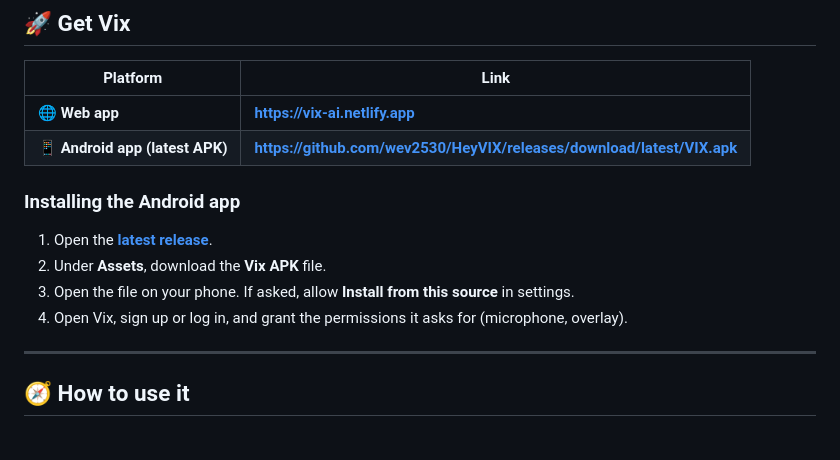
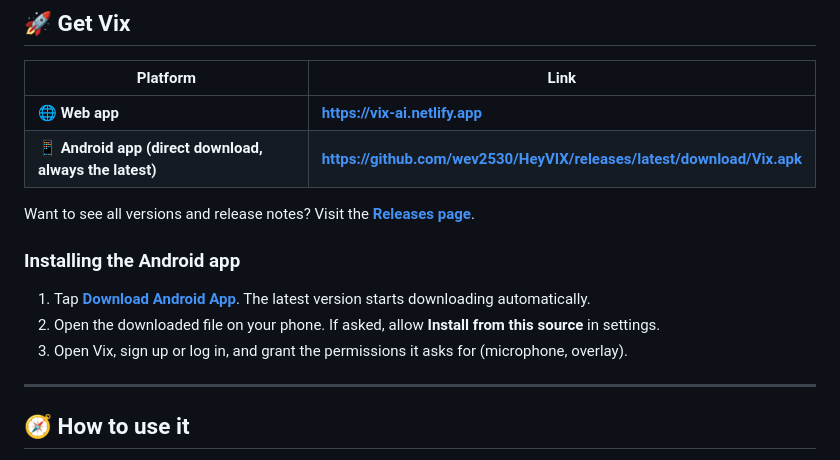
Before and after one commit to wev2530/HeyVIX, a Markdown page: README.md, the part around one of its changes. Drawn GitHub-style.

```diff
--- a/README.md
+++ b/README.md
@@ -73,13 +73,14 @@ Both use the **same account**, so your chats follow you from your phone to your
 | Platform | Link |
 |---|---|
 | 🌐 **Web app** | **https://vix-ai.netlify.app** |
-| 📱 **Android app (latest APK)** | **https://github.com/wev2530/HeyVIX/releases/download/latest/VIX.apk** |
+| 📱 **Android app (direct download, always the latest)** | **https://github.com/wev2530/HeyVIX/releases/latest/download/Vix.apk** |
+
+Want to see all versions and release notes? Visit the **[Releases page](https://github.com/wev2530/HeyVIX/releases)**.
 
 ### Installing the Android app
-1. Open the **[latest release](https://github.com/wev2530/HeyVIX/releases/download/latest/VIX.apk)**.
-2. Under **Assets**, download the **Vix APK** file.
-3. Open the file on your phone. If asked, allow **Install from this source** in settings.
-4. Open Vix, sign up or log in, and grant the permissions it asks for (microphone, overlay).
+1. Tap **[Download Android App](https://github.com/wev2530/HeyVIX/releases/latest/download/Vix.apk)**. The latest version starts downloading automatically.
+2. Open the downloaded file on your phone. If asked, allow **Install from this source** in settings.
+3. Open Vix, sign up or log in, and grant the permissions it asks for (microphone, overlay).
 
 ---
 
```
Also changed, not shown: other parts of README.md (+1 -1 lines).
